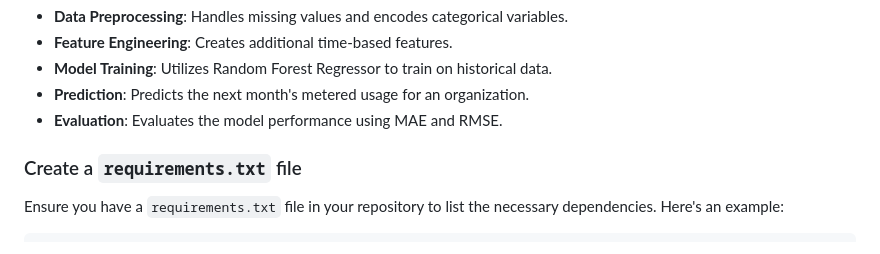
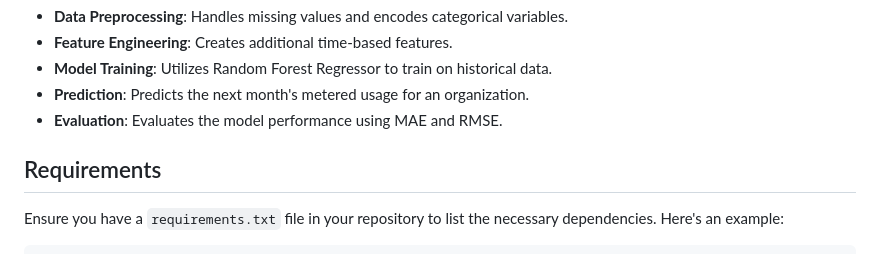
Before and after one commit to PRABHU-OFFICIAL-II/MeteringService-RecommendationEngine, a Markdown page: README.md, the part around the change. Rendered like a GitHub page.

```diff
--- a/README.md
+++ b/README.md
@@ -28,7 +28,7 @@ The Metered Usage Recommendation System aims to help organizations predict their
 - **Prediction**: Predicts the next month's metered usage for an organization.
 - **Evaluation**: Evaluates the model performance using MAE and RMSE.
 
-### Create a `requirements.txt` file
+## Requirements
 
 Ensure you have a `requirements.txt` file in your repository to list the necessary dependencies. Here's an example:
 
```
